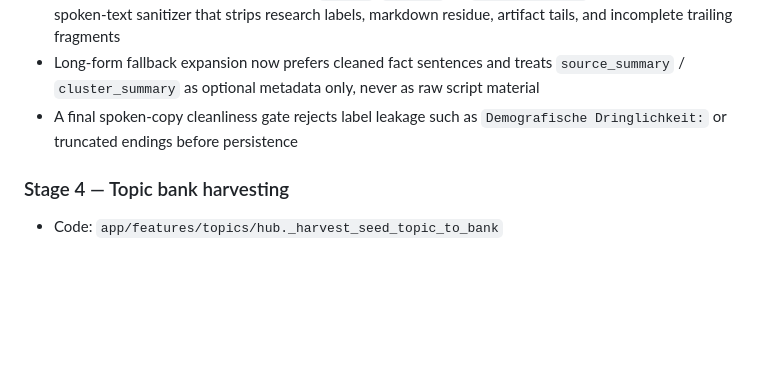
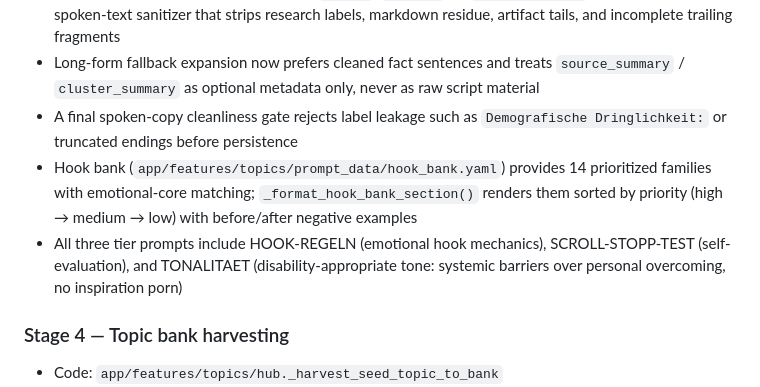
Before and after one commit to patabrava/AIUGC, a Markdown page: deep-research-flow.md, the part around the change. Rendered like a GitHub page; blank space fills up the shorter version.

Commit message:
docs: update deep-research-flow with hook bank overhaul details
Co-Authored-By: Claude Opus 4.6 (1M context) <noreply@anthropic.com>

```diff
--- a/deep-research-flow.md
+++ b/deep-research-flow.md
@@ -25,6 +25,8 @@
 - Before any dossier-derived text reaches `script`, `caption`, or `source_summary`, Stage 3 runs a local spoken-text sanitizer that strips research labels, markdown residue, artifact tails, and incomplete trailing fragments
 - Long-form fallback expansion now prefers cleaned fact sentences and treats `source_summary` / `cluster_summary` as optional metadata only, never as raw script material
 - A final spoken-copy cleanliness gate rejects label leakage such as `Demografische Dringlichkeit:` or truncated endings before persistence
+- Hook bank (`app/features/topics/prompt_data/hook_bank.yaml`) provides 14 prioritized families with emotional-core matching; `_format_hook_bank_section()` renders them sorted by priority (high → medium → low) with before/after negative examples
+- All three tier prompts include HOOK-REGELN (emotional hook mechanics), SCROLL-STOPP-TEST (self-evaluation), and TONALITAET (disability-appropriate tone: systemic barriers over personal overcoming, no inspiration porn)
 
 ### Stage 4 — Topic bank harvesting
 - Code: `app/features/topics/hub._harvest_seed_topic_to_bank`
```
